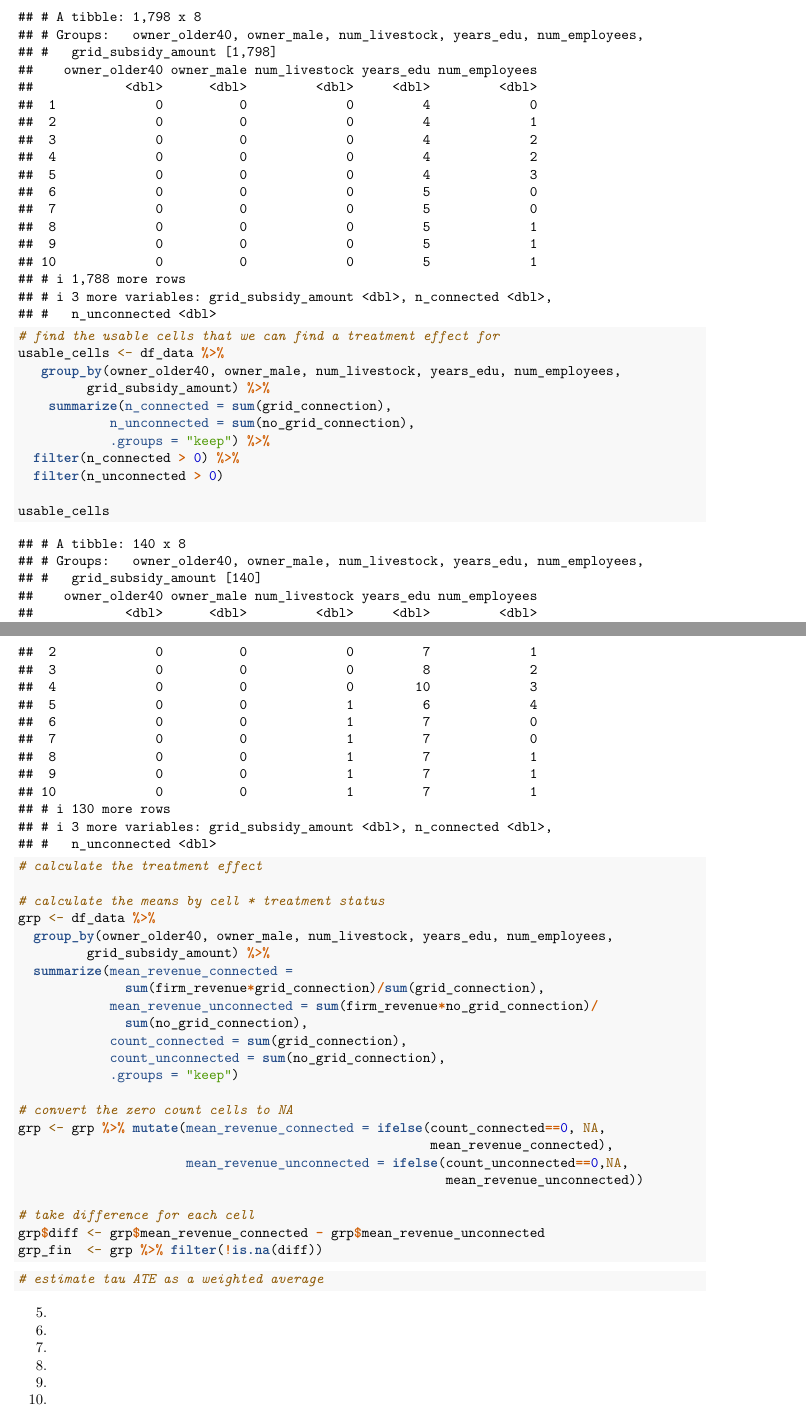
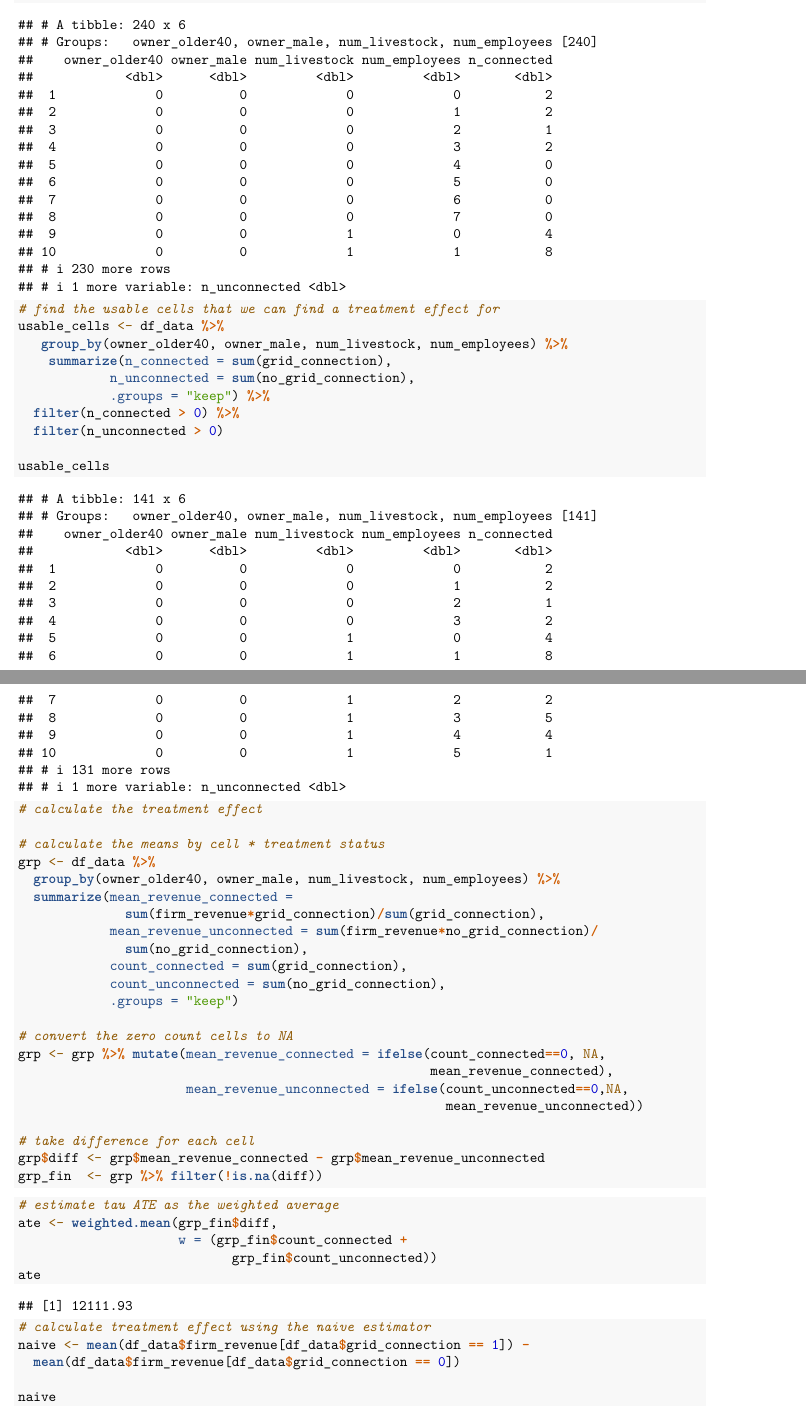
Before and after one commit to jmprus/program_eval, an R Markdown document (ProgramEvalPS2.Rmd): two parts of pages 3 and 4 of 4 before the commit and two parts of pages 3 and 4 of 5 after it, joined at a grey line, cut so that both start at the same text. Rendered offline with R 4.5, knitr and Pandoc, then LaTeX, with nearby package versions.

Commit message:
add to q4

````diff
--- a/ProgramEvalPS2.Rmd
+++ b/ProgramEvalPS2.Rmd
@@ -96,8 +93,7 @@ df_data %>%
 ```{r}
 # check common support for multi-variable "cells" (check if we have treated and control observations across multiple observable variables)
 df_data %>%
-  group_by(owner_older40, owner_male, num_livestock, years_edu, num_employees,
-         grid_subsidy_amount) %>%
+  group_by(owner_older40, owner_male, num_livestock, num_employees) %>%
     summarize(n_connected = sum(grid_connection),
             n_unconnected = sum(no_grid_connection),
             .groups = "keep")
@@ -106,8 +102,7 @@ df_data %>%
 ```{r}
 # find the usable cells that we can find a treatment effect for
 usable_cells <- df_data %>%
-   group_by(owner_older40, owner_male, num_livestock, years_edu, num_employees,
-         grid_subsidy_amount) %>%
+   group_by(owner_older40, owner_male, num_livestock, num_employees) %>%
     summarize(n_connected = sum(grid_connection),
             n_unconnected = sum(no_grid_connection),
             .groups = "keep") %>%
@@ -122,8 +117,7 @@ usable_cells
 
 # calculate the means by cell * treatment status
 grp <- df_data %>%
-  group_by(owner_older40, owner_male, num_livestock, years_edu, num_employees,
-         grid_subsidy_amount) %>%
+  group_by(owner_older40, owner_male, num_livestock, num_employees) %>%
   summarize(mean_revenue_connected =
               sum(firm_revenue*grid_connection)/sum(grid_connection),
             mean_revenue_unconnected = sum(firm_revenue*no_grid_connection)/
@@ -144,7 +138,18 @@ grp_fin  <- grp %>% filter(!is.na(diff))
 ```
 
 ```{r}
-# estimate tau ATE as a weighted average
+# estimate tau ATE as the weighted average
+ate <- weighted.mean(grp_fin$diff,
+                     w = (grp_fin$count_connected +
+                            grp_fin$count_unconnected))
+ate
+```
+```{r}
+# calculate treatment effect using the naive estimator
+naive <- mean(df_data$firm_revenue[df_data$grid_connection == 1]) -
+  mean(df_data$firm_revenue[df_data$grid_connection == 0])
+
+naive
 ```
 
 
````
Also changed, not shown: ProgramEvalPS2.Rmd (27 more changed lines).
